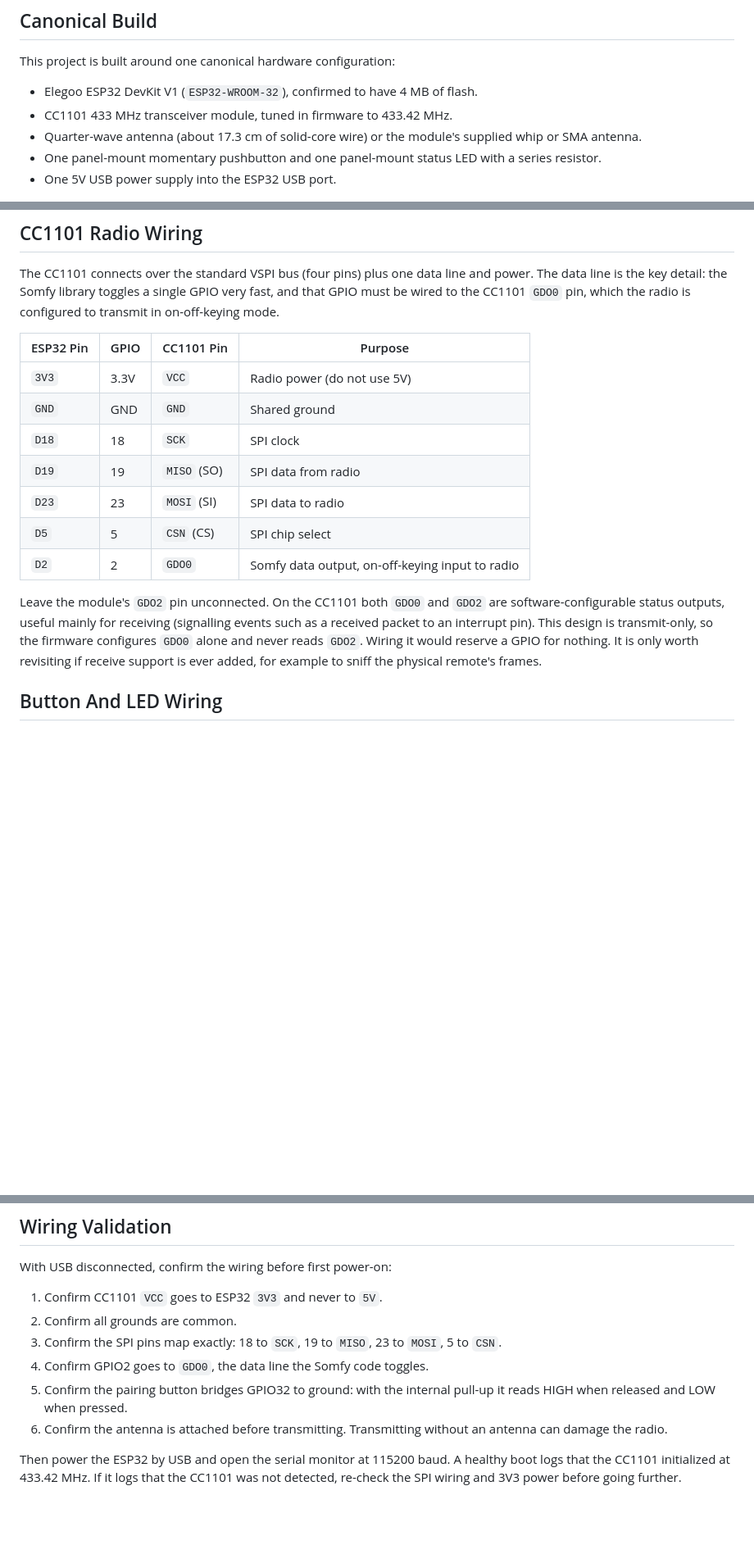
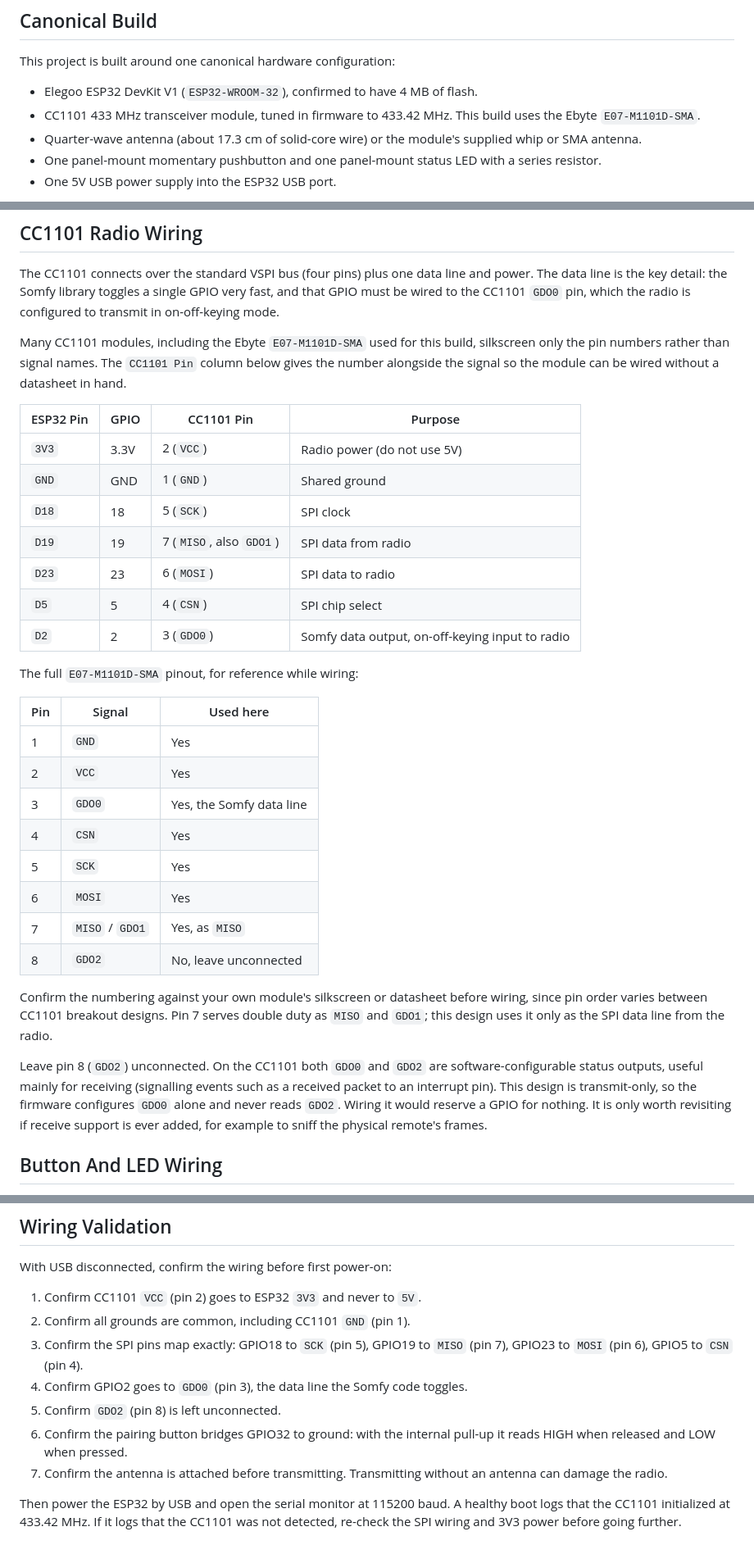
Before and after one commit to tillig/somfy-matter-remote, a Markdown page: docs/hardware.md, 3 parts joined by grey strips. Shown at 82% size. GitHub-like rendering; blank space fills up the shorter version.

Commit message:
Document the CC1101 pin numbers for the E07-M1101D-SMA
The Ebyte E07-M1101D-SMA silkscreens only pin numbers, not signal names, so the
signal-name-only wiring table was not enough to wire it without a datasheet.

- Add the pin number alongside each signal in the wiring table.
- Add a full 1-8 pinout table for the module, marking which pins this design
  uses and that pin 8 (GDO2) stays unconnected.
- Label the mermaid diagram's CC1101 nodes with their pin numbers, ordered 1-7.
- Add pin numbers to the wiring validation steps, including an explicit step to
  confirm GDO2 is left unconnected.
- Name the exact E07-M1101D-SMA variant in the canonical build, ordering
  checklist, and bill of materials, and note that pin order varies between
  CC1101 breakout designs so the silkscreen should be checked.
- Note that pin 7 is MISO/GDO1 dual purpose and is used here only as MISO.

```diff
--- a/docs/hardware.md
+++ b/docs/hardware.md
@@ -16,7 +16,7 @@
 This project is built around one canonical hardware configuration:
 
 - Elegoo ESP32 DevKit V1 (`ESP32-WROOM-32`), confirmed to have 4 MB of flash.
-- CC1101 433 MHz transceiver module, tuned in firmware to 433.42 MHz.
+- CC1101 433 MHz transceiver module, tuned in firmware to 433.42 MHz. This build uses the Ebyte `E07-M1101D-SMA`.
 - Quarter-wave antenna (about 17.3 cm of solid-core wire) or the module's supplied whip or SMA antenna.
 - One panel-mount momentary pushbutton and one panel-mount status LED with a series resistor.
 - One 5V USB power supply into the ESP32 USB port.
@@ -60,17 +60,34 @@ The device runs from one 5V USB supply plugged into the ESP32. The CC1101 draws
 
 The CC1101 connects over the standard VSPI bus (four pins) plus one data line and power. The data line is the key detail: the Somfy library toggles a single GPIO very fast, and that GPIO must be wired to the CC1101 `GDO0` pin, which the radio is configured to transmit in on-off-keying mode.
 
+Many CC1101 modules, including the Ebyte `E07-M1101D-SMA` used for this build, silkscreen only the pin numbers rather than signal names. The `CC1101 Pin` column below gives the number alongside the signal so the module can be wired without a datasheet in hand.
+
 | ESP32 Pin | GPIO | CC1101 Pin | Purpose |
 | --- | --- | --- | --- |
-| `3V3` | 3.3V | `VCC` | Radio power (do not use 5V) |
-| `GND` | GND | `GND` | Shared ground |
-| `D18` | 18 | `SCK` | SPI clock |
-| `D19` | 19 | `MISO` (SO) | SPI data from radio |
-| `D23` | 23 | `MOSI` (SI) | SPI data to radio |
-| `D5` | 5 | `CSN` (CS) | SPI chip select |
-| `D2` | 2 | `GDO0` | Somfy data output, on-off-keying input to radio |
+| `3V3` | 3.3V | 2 (`VCC`) | Radio power (do not use 5V) |
+| `GND` | GND | 1 (`GND`) | Shared ground |
+| `D18` | 18 | 5 (`SCK`) | SPI clock |
+| `D19` | 19 | 7 (`MISO`, also `GDO1`) | SPI data from radio |
+| `D23` | 23 | 6 (`MOSI`) | SPI data to radio |
+| `D5` | 5 | 4 (`CSN`) | SPI chip select |
+| `D2` | 2 | 3 (`GDO0`) | Somfy data output, on-off-keying input to radio |
 
-Leave the module's `GDO2` pin unconnected. On the CC1101 both `GDO0` and `GDO2` are software-configurable status outputs, useful mainly for receiving (signalling events such as a received packet to an interrupt pin). This design is transmit-only, so the firmware configures `GDO0` alone and never reads `GDO2`. Wiring it would reserve a GPIO for nothing. It is only worth revisiting if receive support is ever added, for example to sniff the physical remote's frames.
+The full `E07-M1101D-SMA` pinout, for reference while wiring:
+
+| Pin | Signal | Used here |
+| --- | --- | --- |
+| 1 | `GND` | Yes |
+| 2 | `VCC` | Yes |
+| 3 | `GDO0` | Yes, the Somfy data line |
+| 4 | `CSN` | Yes |
+| 5 | `SCK` | Yes |
+| 6 | `MOSI` | Yes |
+| 7 | `MISO` / `GDO1` | Yes, as `MISO` |
+| 8 | `GDO2` | No, leave unconnected |
+
+Confirm the numbering against your own module's silkscreen or datasheet before wiring, since pin order varies between CC1101 breakout designs. Pin 7 serves double duty as `MISO` and `GDO1`; this design uses it only as the SPI data line from the radio.
+
+Leave pin 8 (`GDO2`) unconnected. On the CC1101 both `GDO0` and `GDO2` are software-configurable status outputs, useful mainly for receiving (signalling events such as a received packet to an interrupt pin). This design is transmit-only, so the firmware configures `GDO0` alone and never reads `GDO2`. Wiring it would reserve a GPIO for nothing. It is only worth revisiting if receive support is ever added, for example to sniff the physical remote's frames.
 
 ## Button And LED Wiring
 
@@ -140,12 +157,13 @@ flowchart LR
 
 With USB disconnected, confirm the wiring before first power-on:
 
-1. Confirm CC1101 `VCC` goes to ESP32 `3V3` and never to `5V`.
-2. Confirm all grounds are common.
-3. Confirm the SPI pins map exactly: 18 to `SCK`, 19 to `MISO`, 23 to `MOSI`, 5 to `CSN`.
-4. Confirm GPIO2 goes to `GDO0`, the data line the Somfy code toggles.
-5. Confirm the pairing button bridges GPIO32 to ground: with the internal pull-up it reads HIGH when released and LOW when pressed.
-6. Confirm the antenna is attached before transmitting. Transmitting without an antenna can damage the radio.
+1. Confirm CC1101 `VCC` (pin 2) goes to ESP32 `3V3` and never to `5V`.
+2. Confirm all grounds are common, including CC1101 `GND` (pin 1).
+3. Confirm the SPI pins map exactly: GPIO18 to `SCK` (pin 5), GPIO19 to `MISO` (pin 7), GPIO23 to `MOSI` (pin 6), GPIO5 to `CSN` (pin 4).
+4. Confirm GPIO2 goes to `GDO0` (pin 3), the data line the Somfy code toggles.
+5. Confirm `GDO2` (pin 8) is left unconnected.
+6. Confirm the pairing button bridges GPIO32 to ground: with the internal pull-up it reads HIGH when released and LOW when pressed.
+7. Confirm the antenna is attached before transmitting. Transmitting without an antenna can damage the radio.
 
 Then power the ESP32 by USB and open the serial monitor at 115200 baud. A healthy boot logs that the CC1101 initialized at 433.42 MHz. If it logs that the CC1101 was not detected, re-check the SPI wiring and 3V3 power before going further.
 
```
Also changed, not shown: other parts of docs/hardware.md (+10 -10 lines).
